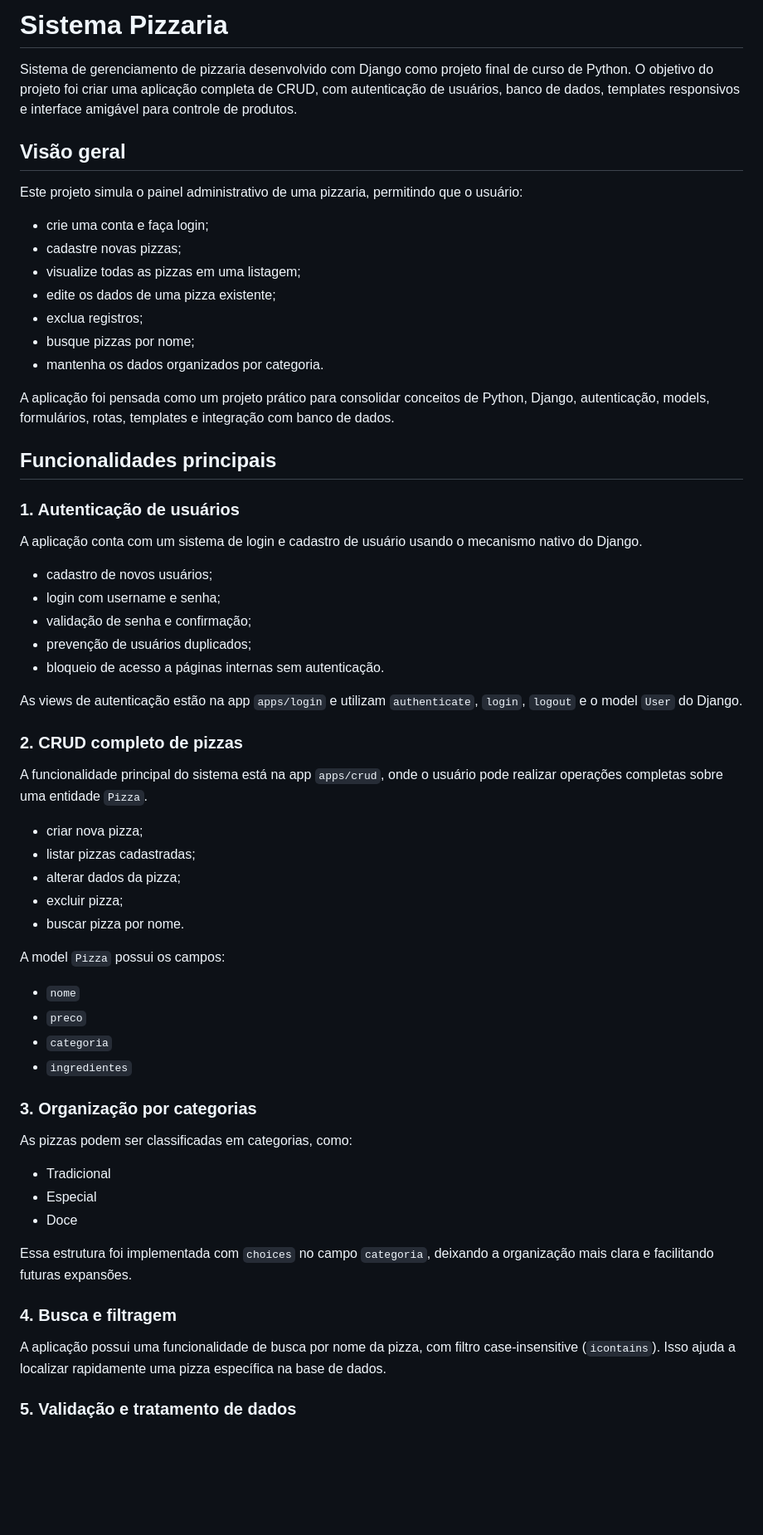
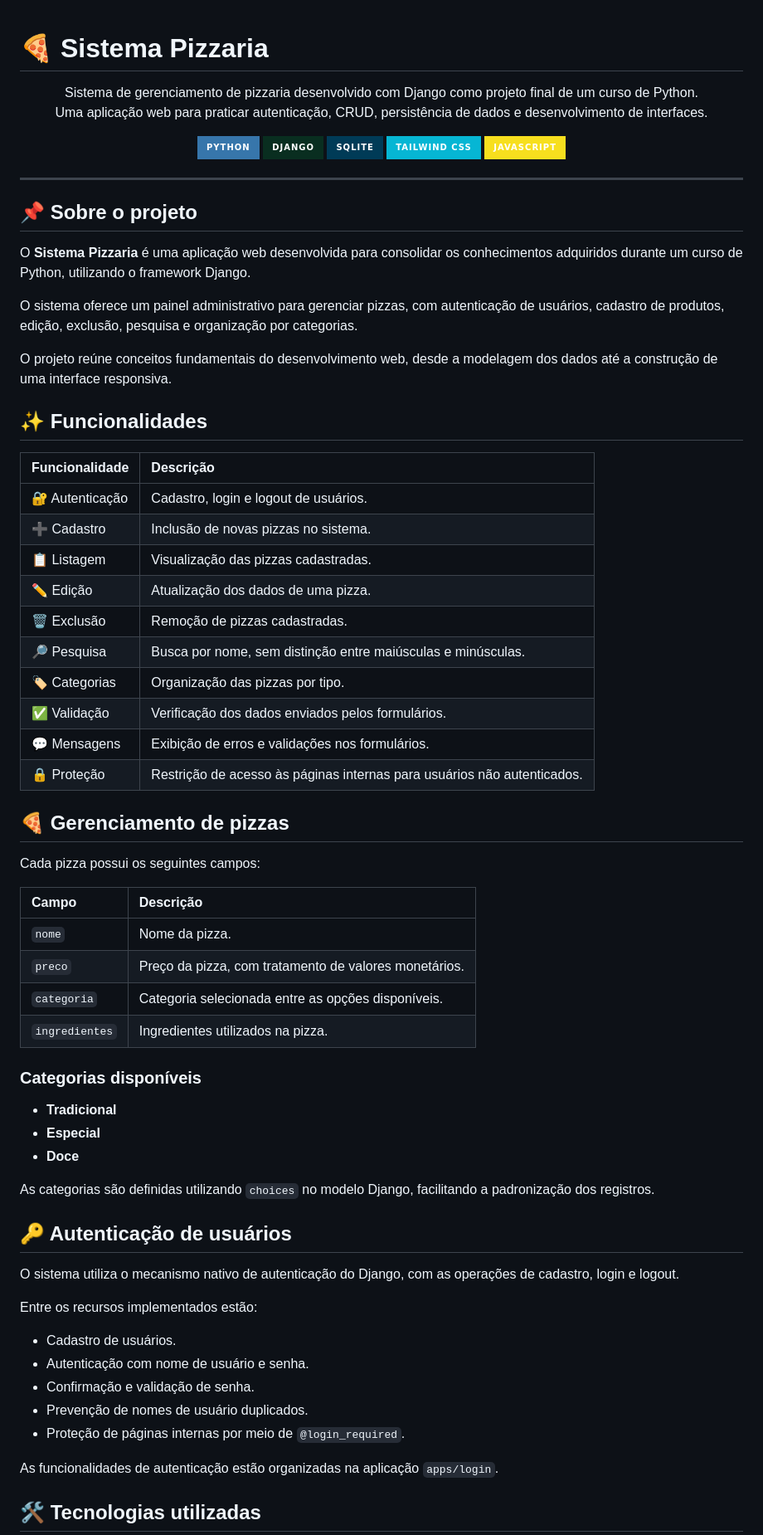
Before and after one commit to tblima26/Sistema-Pizzaria, a Markdown page: README.md, the part around one of its changes. Shown at 83% size. Rendered like a GitHub page; badges without logos; blank space fills up the shorter version.

Commit message:
Revise README for clarity
Updated README to enhance project description and structure.

```diff
--- a/README.md
+++ b/README.md
@@ -1,65 +1,77 @@
-# Sistema Pizzaria
 
-Sistema de gerenciamento de pizzaria desenvolvido com Django como projeto final de curso de Python. O objetivo do projeto foi criar uma aplicação completa de CRUD, com autenticação de usuários, banco de dados, templates responsivos e interface amigável para controle de produtos.
+# 🍕 Sistema Pizzaria
 
-## Visão geral
+<p align="center">
+  Sistema de gerenciamento de pizzaria desenvolvido com Django como projeto final de um curso de Python.
+  <br>
+  Uma aplicação web para praticar autenticação, CRUD, persistência de dados e desenvolvimento de interfaces.
+</p>
 
-Este projeto simula o painel administrativo de uma pizzaria, permitindo que o usuário:
+<p align="center">
+  <img src="https://img.shields.io/badge/Python-3776AB?style=for-the-badge&logo=python&logoColor=white" alt="Python">
+  <img src="https://img.shields.io/badge/Django-092E20?style=for-the-badge&logo=django&logoColor=white" alt="Django">
+  <img src="https://img.shields.io/badge/SQLite-003B57?style=for-the-badge&logo=sqlite&logoColor=white" alt="SQLite">
+  <img src="https://img.shields.io/badge/Tailwind_CSS-06B6D4?style=for-the-badge&logo=tailwindcss&logoColor=white" alt="Tailwind CSS">
+  <img src="https://img.shields.io/badge/JavaScript-F7DF1E?style=for-the-badge&logo=javascript&logoColor=black" alt="JavaScript">
+</p>
 
-- crie uma conta e faça login;
-- cadastre novas pizzas;
-- visualize todas as pizzas em uma listagem;
-- edite os dados de uma pizza existente;
-- exclua registros;
-- busque pizzas por nome;
-- mantenha os dados organizados por categoria.
+---
 
-A aplicação foi pensada como um projeto prático para consolidar conceitos de Python, Django, autenticação, models, formulários, rotas, templates e integração com banco de dados.
+## 📌 Sobre o projeto
 
-## Funcionalidades principais
+O **Sistema Pizzaria** é uma aplicação web desenvolvida para consolidar os conhecimentos adquiridos durante um curso de Python, utilizando o framework Django.
 
-### 1. Autenticação de usuários
+O sistema oferece um painel administrativo para gerenciar pizzas, com autenticação de usuários, cadastro de produtos, edição, exclusão, pesquisa e organização por categorias.
 
-A aplicação conta com um sistema de login e cadastro de usuário usando o mecanismo nativo do Django.
+O projeto reúne conceitos fundamentais do desenvolvimento web, desde a modelagem dos dados até a construção de uma interface responsiva.
 
-- cadastro de novos usuários;
-- login com username e senha;
-- validação de senha e confirmação;
-- prevenção de usuários duplicados;
-- bloqueio de acesso a páginas internas sem autenticação.
+## ✨ Funcionalidades
 
-As views de autenticação estão na app `apps/login` e utilizam `authenticate`, `login`, `logout` e o model `User` do Django.
+| Funcionalidade | Descrição |
+|:--|:--|
+| 🔐 Autenticação | Cadastro, login e logout de usuários. |
+| ➕ Cadastro | Inclusão de novas pizzas no sistema. |
+| 📋 Listagem | Visualização das pizzas cadastradas. |
+| ✏️ Edição | Atualização dos dados de uma pizza. |
+| 🗑️ Exclusão | Remoção de pizzas cadastradas. |
+| 🔎 Pesquisa | Busca por nome, sem distinção entre maiúsculas e minúsculas. |
+| 🏷️ Categorias | Organização das pizzas por tipo. |
+| ✅ Validação | Verificação dos dados enviados pelos formulários. |
+| 💬 Mensagens | Exibição de erros e validações nos formulários. |
+| 🔒 Proteção | Restrição de acesso às páginas internas para usuários não autenticados. |
 
-### 2. CRUD completo de pizzas
+## 🍕 Gerenciamento de pizzas
 
-A funcionalidade principal do sistema está na app `apps/crud`, onde o usuário pode realizar operações completas sobre uma entidade `Pizza`.
+Cada pizza possui os seguintes campos:
 
-- criar nova pizza;
-- listar pizzas cadastradas;
-- alterar dados da pizza;
-- excluir pizza;
-- buscar pizza por nome.
+| Campo | Descrição |
+|:--|:--|
+| `nome` | Nome da pizza. |
+| `preco` | Preço da pizza, com tratamento de valores monetários. |
+| `categoria` | Categoria selecionada entre as opções disponíveis. |
+| `ingredientes` | Ingredientes utilizados na pizza. |
 
-A model `Pizza` possui os campos:
+### Categorias disponíveis
 
-- `nome`
-- `preco`
-- `categoria`
-- `ingredientes`
+- **Tradicional**
+- **Especial**
+- **Doce**
 
-### 3. Organização por categorias
+As categorias são definidas utilizando `choices` no modelo Django, facilitando a padronização dos registros.
 
-As pizzas podem ser classificadas em categorias, como:
+## 🔑 Autenticação de usuários
 
-- Tradicional
-- Especial
-- Doce
+O sistema utiliza o mecanismo nativo de autenticação do Django, com as operações de cadastro, login e logout.
 
-Essa estrutura foi implementada com `choices` no campo `categoria`, deixando a organização mais clara e facilitando futuras expansões.
+Entre os recursos implementados estão:
 
-### 4. Busca e filtragem
+- Cadastro de usuários.
+- Autenticação com nome de usuário e senha.
+- Confirmação e validação de senha.
+- Prevenção de nomes de usuário duplicados.
+- Proteção de páginas internas por meio de `@login_required`.
 
-A aplicação possui uma funcionalidade de busca por nome da pizza, com filtro case-insensitive (`icontains`). Isso ajuda a localizar rapidamente uma pizza específica na base de dados.
+As funcionalidades de autenticação estão organizadas na aplicação `apps/login`.
 
-### 5. Validação e tratamento de dados
+## 🛠️ Tecnologias utilizadas
 
```
Also changed, not shown: other parts of README.md (+98 -90 lines).
